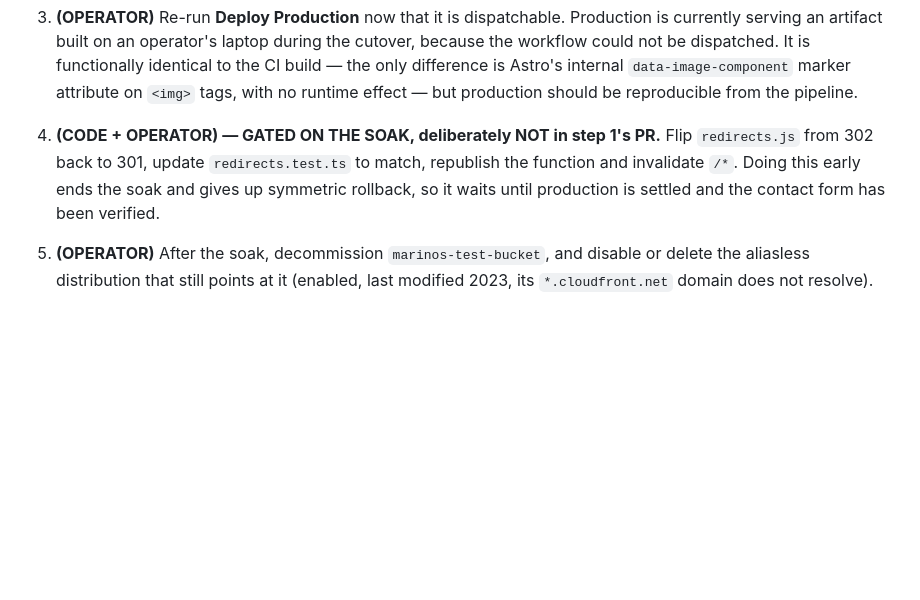
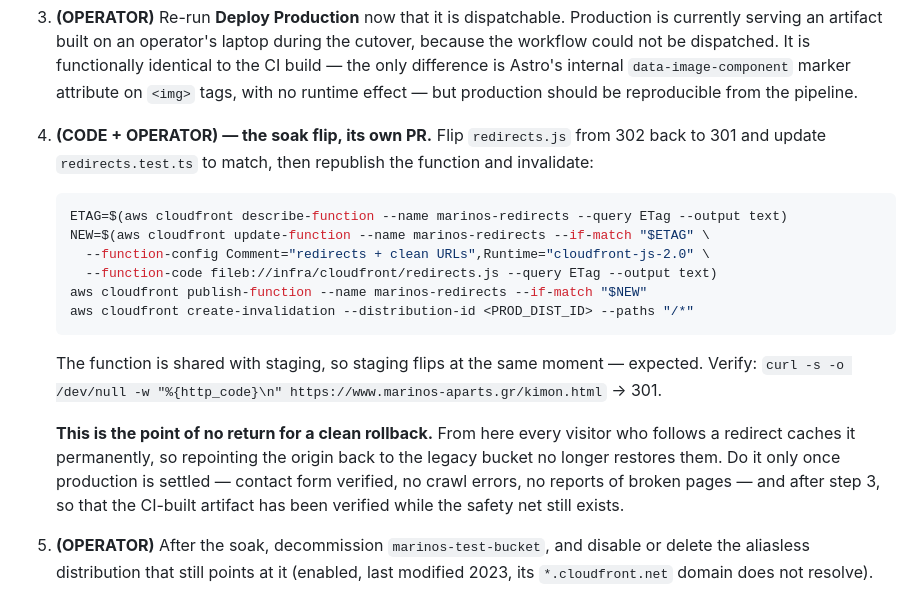
Before and after one commit to stavroskapris/marinos-aparts, a Markdown page: docs/superpowers/runbook-cutover.md, the part around the change. Drawn GitHub-style; blank space fills up the shorter version.

Commit message:
docs: add the republish commands to runbook Phase E step 4
Deferred from this branch's first pass because Phase E was being rewritten on
astro-finalize (PR #29) at the time and this branch was cut from
astro-migration, so the edit would have conflicted. #29 has landed and this
branch is rebased, so the commands go in now.

Also records that the function is shared with staging, so staging flips at the
same moment, and that this step belongs after the CI production re-deploy - the
artifact should be verified while rollback is still clean.

Co-Authored-By: Claude Opus 5 (1M context) <noreply@anthropic.com>

````diff
--- a/docs/superpowers/runbook-cutover.md
+++ b/docs/superpowers/runbook-cutover.md
@@ -408,10 +408,26 @@ Split in two, because the pieces are gated on different things. **Step 1 is stag
    difference is Astro's internal `data-image-component` marker attribute on `<img>` tags, with
    no runtime effect — but production should be reproducible from the pipeline.
 
-4. **(CODE + OPERATOR) — GATED ON THE SOAK, deliberately NOT in step 1's PR.** Flip
-   `redirects.js` from 302 back to 301, update `redirects.test.ts` to match, republish the
-   function and invalidate `/*`. Doing this early ends the soak and gives up symmetric
-   rollback, so it waits until production is settled and the contact form has been verified.
+4. **(CODE + OPERATOR) — the soak flip, its own PR.** Flip `redirects.js` from 302 back to 301
+   and update `redirects.test.ts` to match, then republish the function and invalidate:
+
+   ```bash
+   ETAG=$(aws cloudfront describe-function --name marinos-redirects --query ETag --output text)
+   NEW=$(aws cloudfront update-function --name marinos-redirects --if-match "$ETAG" \
+     --function-config Comment="redirects + clean URLs",Runtime="cloudfront-js-2.0" \
+     --function-code fileb://infra/cloudfront/redirects.js --query ETag --output text)
+   aws cloudfront publish-function --name marinos-redirects --if-match "$NEW"
+   aws cloudfront create-invalidation --distribution-id <PROD_DIST_ID> --paths "/*"
+   ```
+
+   The function is shared with staging, so staging flips at the same moment — expected.
+   Verify: `curl -s -o /dev/null -w "%{http_code}\n" https://www.marinos-aparts.gr/kimon.html` → 301.
+
+   **This is the point of no return for a clean rollback.** From here every visitor who follows
+   a redirect caches it permanently, so repointing the origin back to the legacy bucket no
+   longer restores them. Do it only once production is settled — contact form verified, no
+   crawl errors, no reports of broken pages — and after step 3, so that the CI-built artifact
+   has been verified while the safety net still exists.
 
 5. **(OPERATOR)** After the soak, decommission `marinos-test-bucket`, and disable or delete the
    aliasless distribution that still points at it (enabled, last modified 2023, its
````
